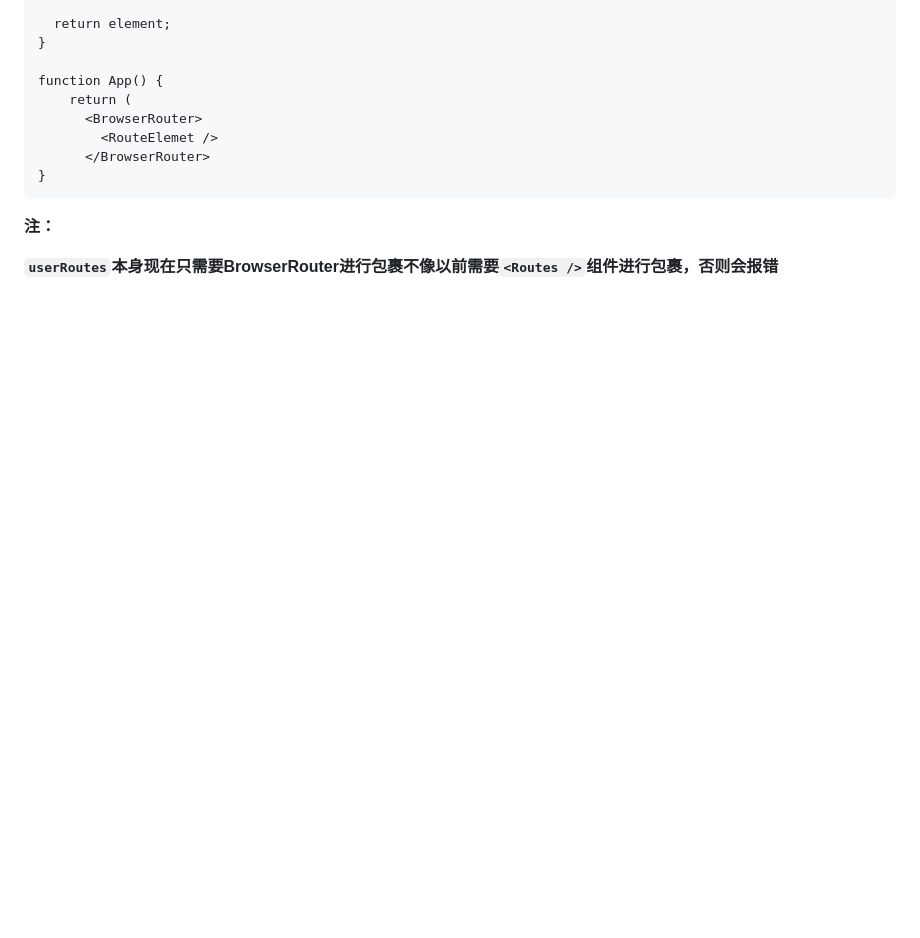
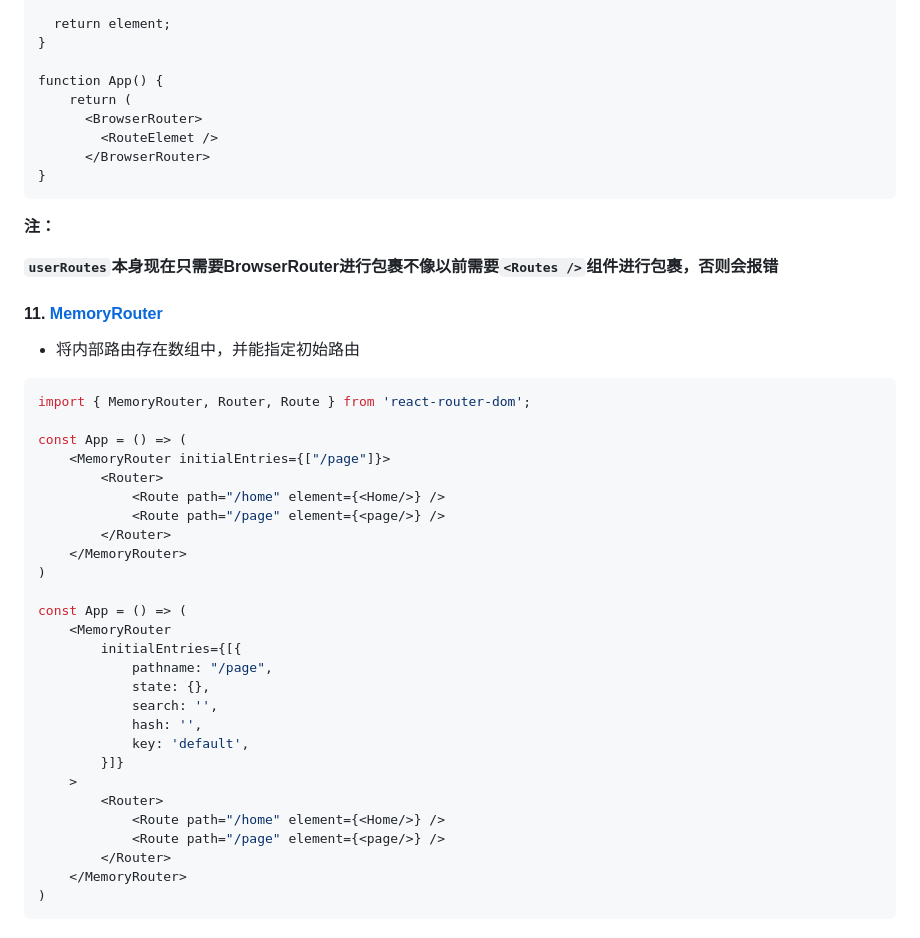
Before and after one commit to shwin0901/gitbook, a Markdown page: react/route/React-Route-Dom V6.md, the part around the change. GitHub-like rendering; blank space fills up the shorter version.

Commit message:
update route

````diff
--- a/react/route/React-Route-Dom V6.md
+++ b/react/route/React-Route-Dom V6.md
@@ -196,3 +196,39 @@ function App() {
 **注：**
 
 **`userRoutes`本身现在只需要BrowserRouter进行包裹不像以前需要`<Routes />`组件进行包裹，否则会报错**
+
+
+
+#### 11. [MemoryRouter](https://reactrouter.com/en/main/router-components/memory-router)
+
+* 将内部路由存在数组中，并能指定初始路由
+
+```jsx
+import { MemoryRouter, Router, Route } from 'react-router-dom';
+
+const App = () => (
+	<MemoryRouter initialEntries={["/page"]}>
+    	<Router>
+        	<Route path="/home" element={<Home/>} />
+            <Route path="/page" element={<page/>} />
+        </Router>
+    </MemoryRouter>
+)
+
+const App = () => (
+	<MemoryRouter
+    	initialEntries={[{
+            pathname: "/page",
+            state: {},
+            search: '',
+            hash: '',
+            key: 'default',
+        }]}
+    >
+    	<Router>
+        	<Route path="/home" element={<Home/>} />
+            <Route path="/page" element={<page/>} />
+        </Router>
+    </MemoryRouter>
+)
+```
````
